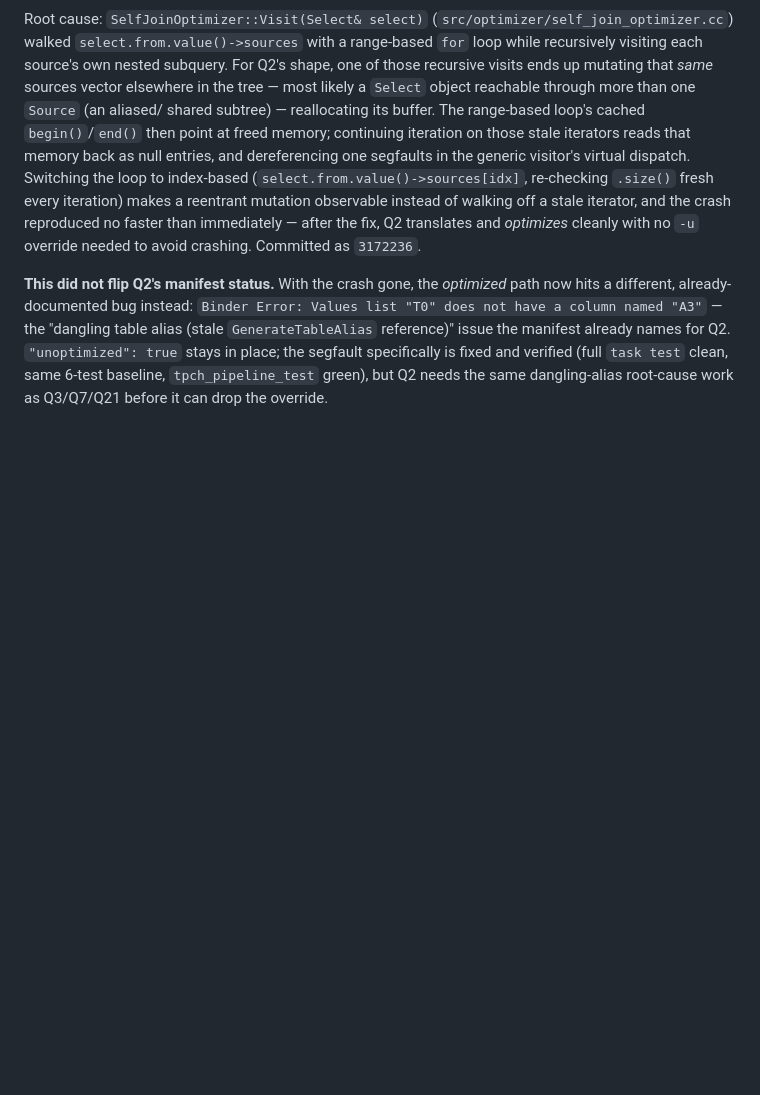
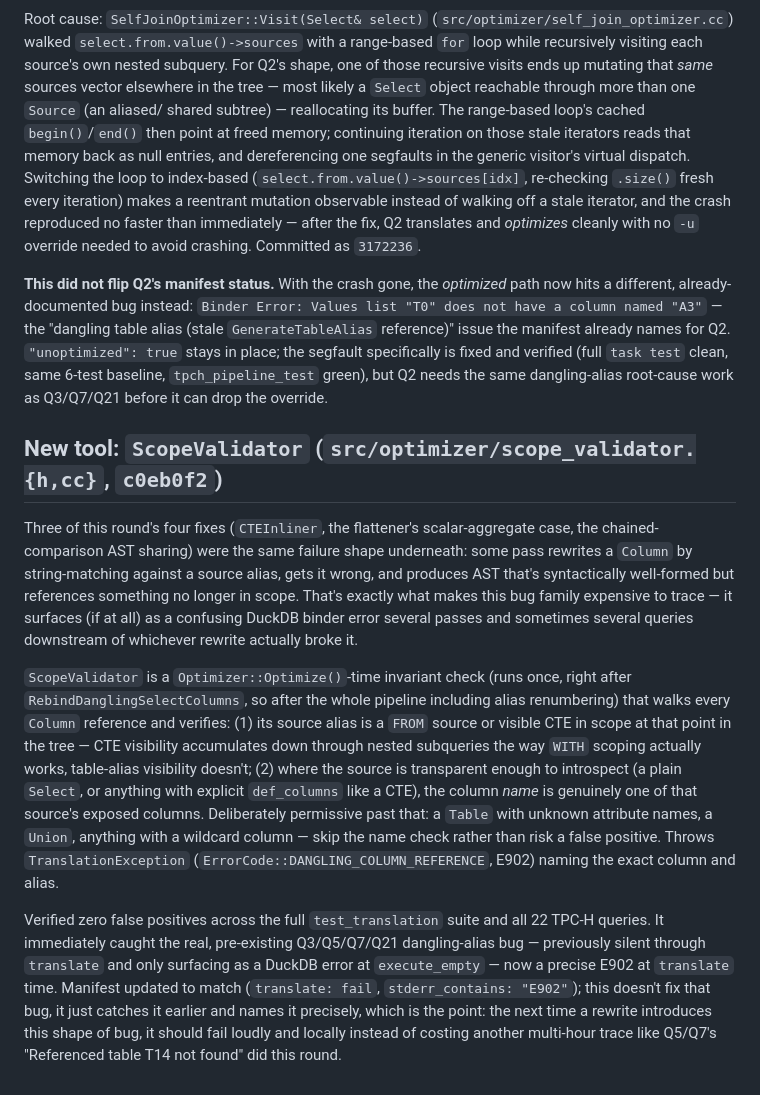
Before and after one commit to nicovsj/rel2sql, a Markdown page: docs/tpch_rel2sql_plan.md, the part around the change. Drawn GitHub-style; blank space fills up the shorter version.

Commit message:
📝 Document the new ScopeValidator tool
Co-Authored-By: Claude Sonnet 5 <noreply@anthropic.com>

```diff
--- a/docs/tpch_rel2sql_plan.md
+++ b/docs/tpch_rel2sql_plan.md
@@ -763,3 +763,31 @@ named "A3"` — the "dangling table alias (stale `GenerateTableAlias` reference)
 already names for Q2. `"unoptimized": true` stays in place; the segfault specifically is fixed and
 verified (full `task test` clean, same 6-test baseline, `tpch_pipeline_test` green), but Q2 needs
 the same dangling-alias root-cause work as Q3/Q7/Q21 before it can drop the override.
+
+## New tool: `ScopeValidator` (`src/optimizer/scope_validator.{h,cc}`, `c0eb0f2`)
+
+Three of this round's four fixes (`CTEInliner`, the flattener's scalar-aggregate case, the
+chained-comparison AST sharing) were the same failure shape underneath: some pass rewrites a
+`Column` by string-matching against a source alias, gets it wrong, and produces AST that's
+syntactically well-formed but references something no longer in scope. That's exactly what makes
+this bug family expensive to trace — it surfaces (if at all) as a confusing DuckDB binder error
+several passes and sometimes several queries downstream of whichever rewrite actually broke it.
+
+`ScopeValidator` is a `Optimizer::Optimize()`-time invariant check (runs once, right after
+`RebindDanglingSelectColumns`, so after the whole pipeline including alias renumbering) that walks
+every `Column` reference and verifies: (1) its source alias is a `FROM` source or visible CTE in
+scope at that point in the tree — CTE visibility accumulates down through nested subqueries the
+way `WITH` scoping actually works, table-alias visibility doesn't; (2) where the source is
+transparent enough to introspect (a plain `Select`, or anything with explicit `def_columns` like a
+CTE), the column *name* is genuinely one of that source's exposed columns. Deliberately permissive
+past that: a `Table` with unknown attribute names, a `Union`, anything with a wildcard column —
+skip the name check rather than risk a false positive. Throws `TranslationException`
+(`ErrorCode::DANGLING_COLUMN_REFERENCE`, E902) naming the exact column and alias.
+
+Verified zero false positives across the full `test_translation` suite and all 22 TPC-H queries.
+It immediately caught the real, pre-existing Q3/Q5/Q7/Q21 dangling-alias bug — previously silent
+through `translate` and only surfacing as a DuckDB error at `execute_empty` — now a precise E902 at
+`translate` time. Manifest updated to match (`translate: fail`, `stderr_contains: "E902"`); this
+doesn't fix that bug, it just catches it earlier and names it precisely, which is the point: the
+next time a rewrite introduces this shape of bug, it should fail loudly and locally instead of
+costing another multi-hour trace like Q5/Q7's "Referenced table T14 not found" did this round.
```
